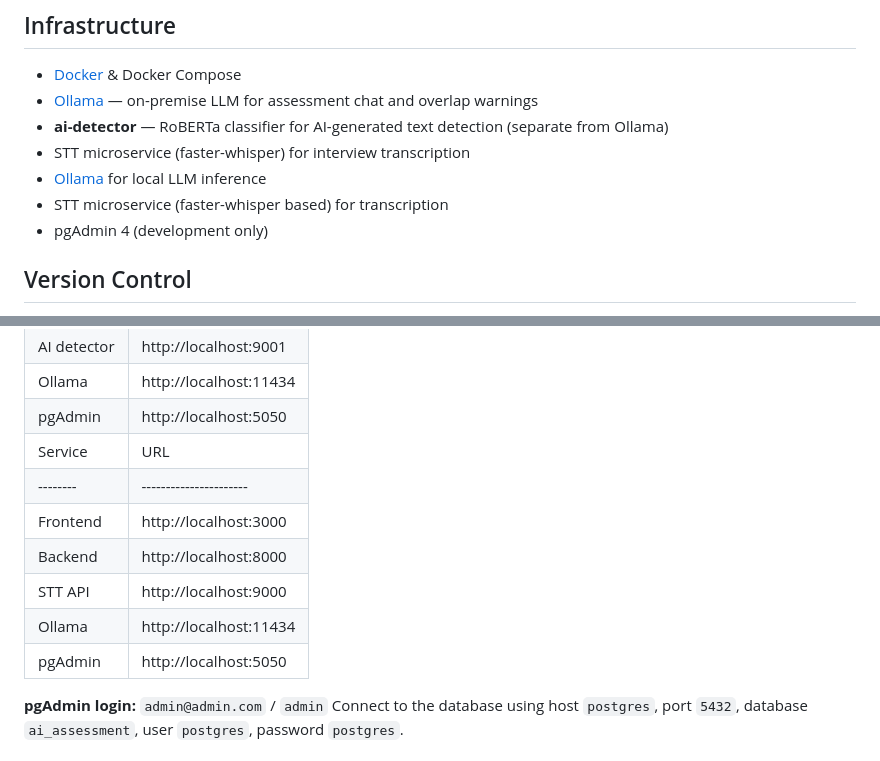
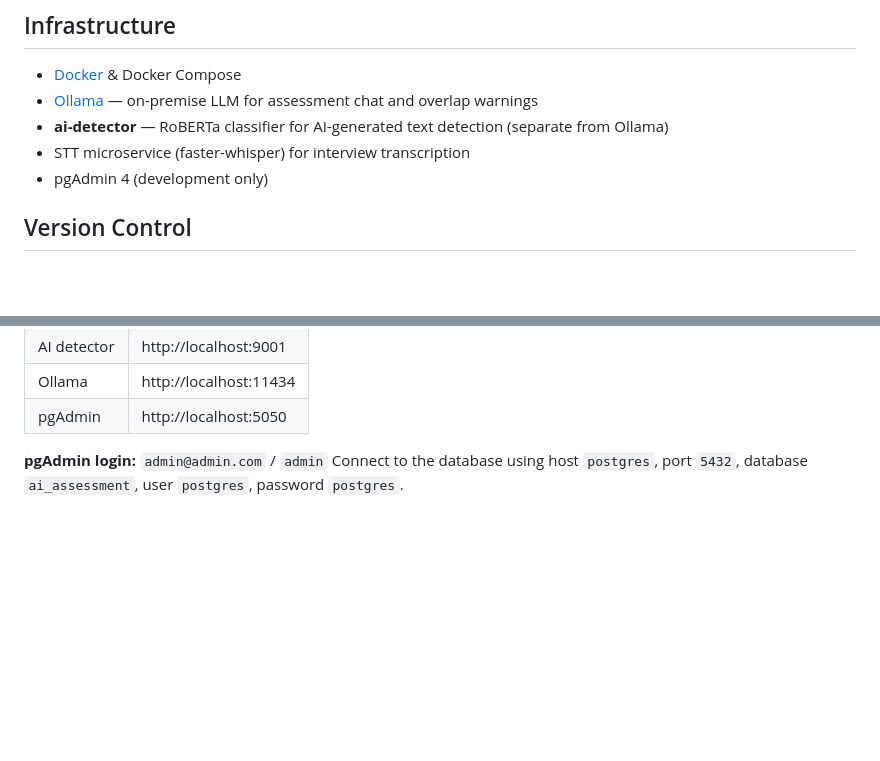
Before and after one commit to StendenRepo/ai-assessment-platform, a Markdown page: README.md, 2 parts joined by grey strips. Rendered like a GitHub page; blank space fills up the shorter version.

Commit message:
fixed readme duplicate

```diff
--- a/README.md
+++ b/README.md
@@ -50,8 +50,6 @@ The project is currently in the prototype and development phase.
 - [Ollama](https://ollama.com/) — on-premise LLM for assessment chat and overlap warnings
 - **ai-detector** — RoBERTa classifier for AI-generated text detection (separate from Ollama)
 - STT microservice (faster-whisper) for interview transcription
-- [Ollama](https://ollama.com/) for local LLM inference
-- STT microservice (faster-whisper based) for transcription
 - pgAdmin 4 (development only)
 
 ## Version Control
@@ -149,13 +147,7 @@ Development uploads, recordings, and exports are stored in [backend/data](backen
 | AI detector  | http://localhost:9001  |
 | Ollama       | http://localhost:11434 |
 | pgAdmin      | http://localhost:5050  |
-| Service  | URL                    |
-| -------- | ---------------------- |
-| Frontend | http://localhost:3000  |
-| Backend  | http://localhost:8000  |
-| STT API  | http://localhost:9000  |
-| Ollama   | http://localhost:11434 |
-| pgAdmin  | http://localhost:5050  |
+
 
 **pgAdmin login:** `admin@admin.com` / `admin`
 Connect to the database using host `postgres`, port `5432`, database `ai_assessment`, user `postgres`, password `postgres`.
```
